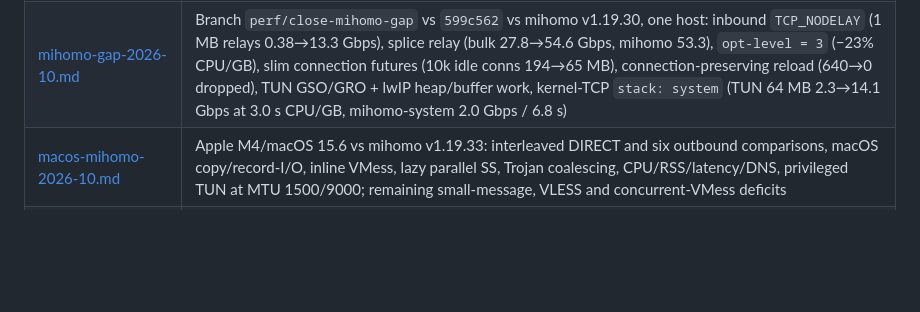
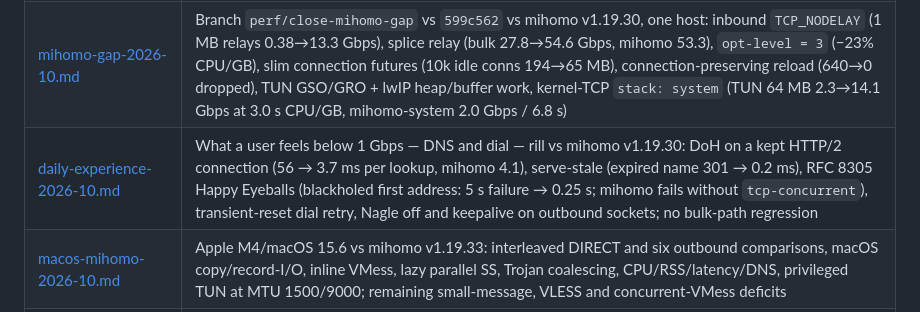
Before and after one commit to best-shuke/rill, a Markdown page: docs/benchmarks/index.md, the part around the change. Rendered like a GitHub page; blank space fills up the shorter version.

```diff
--- a/docs/benchmarks/index.md
+++ b/docs/benchmarks/index.md
@@ -15,6 +15,7 @@ refactor/cleanup-2026-05 work (M1 + M2).
 | [tcp-throughput-746.md](tcp-throughput-746.md) | Issue #746 harness socket fix and repeated TCP comparisons |
 | [tun-inbound-2026-10.md](tun-inbound-2026-10.md) | First TUN-datapath baseline (`bench-tun.sh`): meow lwIP vs mihomo `system`/`gvisor` at MTU 1500/9000 — meow leads RSS (2.6–4.5×) and conn/s (3.1×), trails mihomo-system on bulk TCP (3.7× at MTU 9000); lwIP netif MTU and `TCP_MSS` are hard-wired to 1500/1460. Follow-up section: MTU plumbing + queue fixes — MTU 9000 single flow 1.49→5.51 Gbps, 32-flow parallel 1.09→5.12 Gbps (2.6× mihomo-system), zero TUN drops; still 1.3–1.6× mihomo-system's CPU per GB |
 | [mihomo-gap-2026-10.md](mihomo-gap-2026-10.md) | Branch `perf/close-mihomo-gap` vs `599c562` vs mihomo v1.19.30, one host: inbound `TCP_NODELAY` (1 MB relays 0.38→13.3 Gbps), splice relay (bulk 27.8→54.6 Gbps, mihomo 53.3), `opt-level = 3` (−23% CPU/GB), slim connection futures (10k idle conns 194→65 MB), connection-preserving reload (640→0 dropped), TUN GSO/GRO + lwIP heap/buffer work, kernel-TCP `stack: system` (TUN 64 MB 2.3→14.1 Gbps at 3.0 s CPU/GB, mihomo-system 2.0 Gbps / 6.8 s) |
+| [daily-experience-2026-10.md](daily-experience-2026-10.md) | What a user feels below 1 Gbps — DNS and dial — rill vs mihomo v1.19.30: DoH on a kept HTTP/2 connection (56 → 3.7 ms per lookup, mihomo 4.1), serve-stale (expired name 301 → 0.2 ms), RFC 8305 Happy Eyeballs (blackholed first address: 5 s failure → 0.25 s; mihomo fails without `tcp-concurrent`), transient-reset dial retry, Nagle off and keepalive on outbound sockets; no bulk-path regression |
 | [macos-mihomo-2026-10.md](macos-mihomo-2026-10.md) | Apple M4/macOS 15.6 vs mihomo v1.19.33: interleaved DIRECT and six outbound comparisons, macOS copy/record-I/O, inline VMess, lazy parallel SS, Trojan coalescing, CPU/RSS/latency/DNS, privileged TUN at MTU 1500/9000; remaining small-message, VLESS and concurrent-VMess deficits |
 | [hardware.md](hardware.md) | Reference bench host spec |
 | [methodology.md](methodology.md) | Measurement methodology and workload definitions |
```
Also changed, not shown: docs/benchmarks/daily-experience-2026-10.md (added, +130 -0 lines), docs/migration-from-go-mihomo.md (+12 -0 lines).
